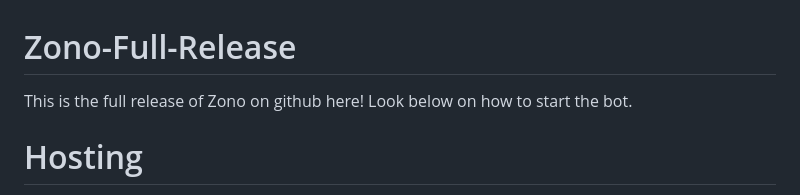
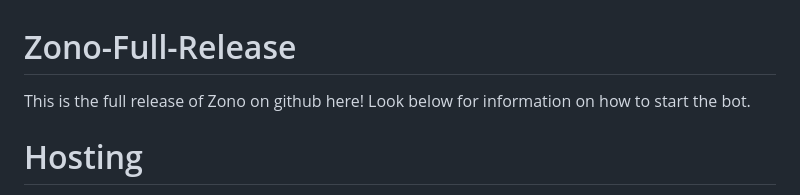
Before and after one commit to Zono-Bot/Zono-Full-Release, a Markdown page: README.md, the part around the change. Rendered like a GitHub page.

```diff
--- a/README.md
+++ b/README.md
@@ -1,5 +1,5 @@
 # Zono-Full-Release
-This is the full release of Zono on github here! Look below on how to start the bot.
+This is the full release of Zono on github here! Look below for information on how to start the bot.
 
 # Hosting
 Want to host this bot? Download all files and upload them onto https://replit.com. Then go on the project **Secrets** tab. On that tab, add a new secret named "DiscordToken" and set the value to the token of you bot. Then open your **.replit** file and make sure it looks like this:
```
